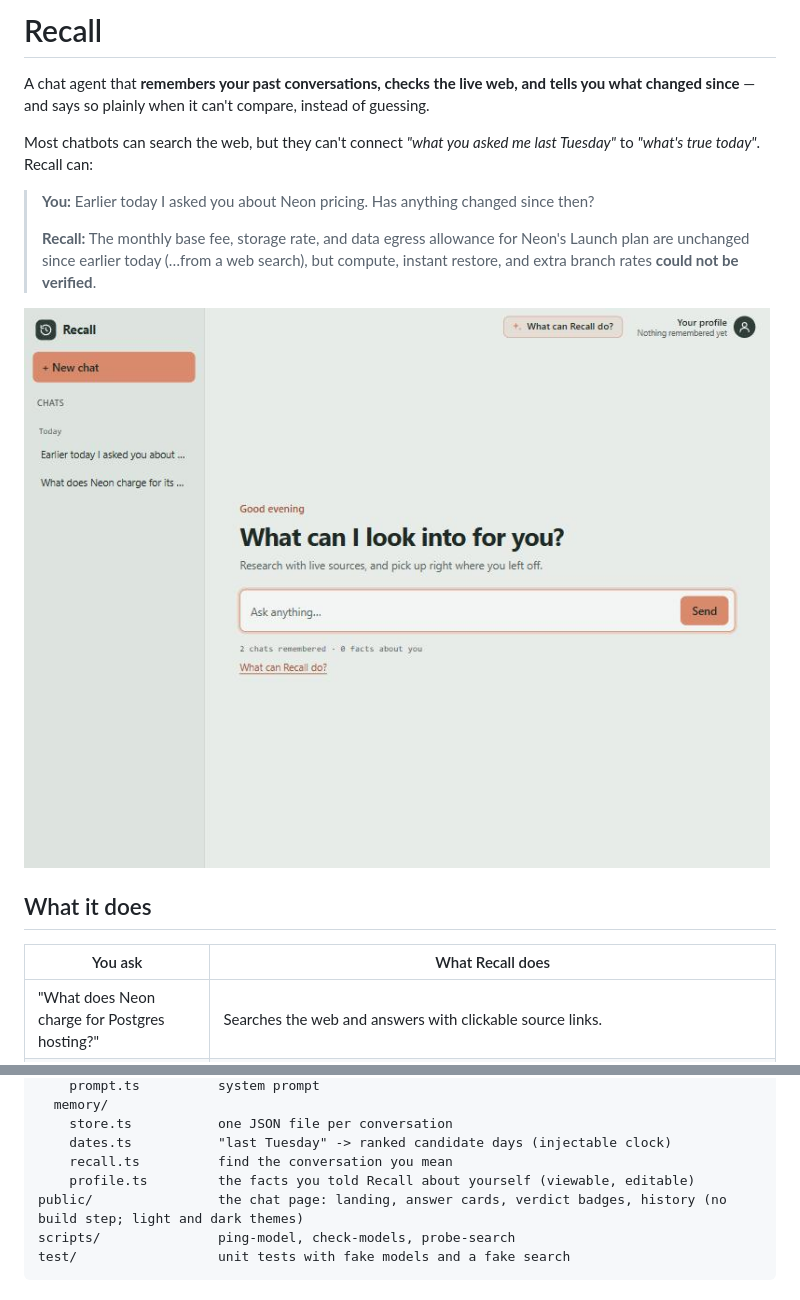
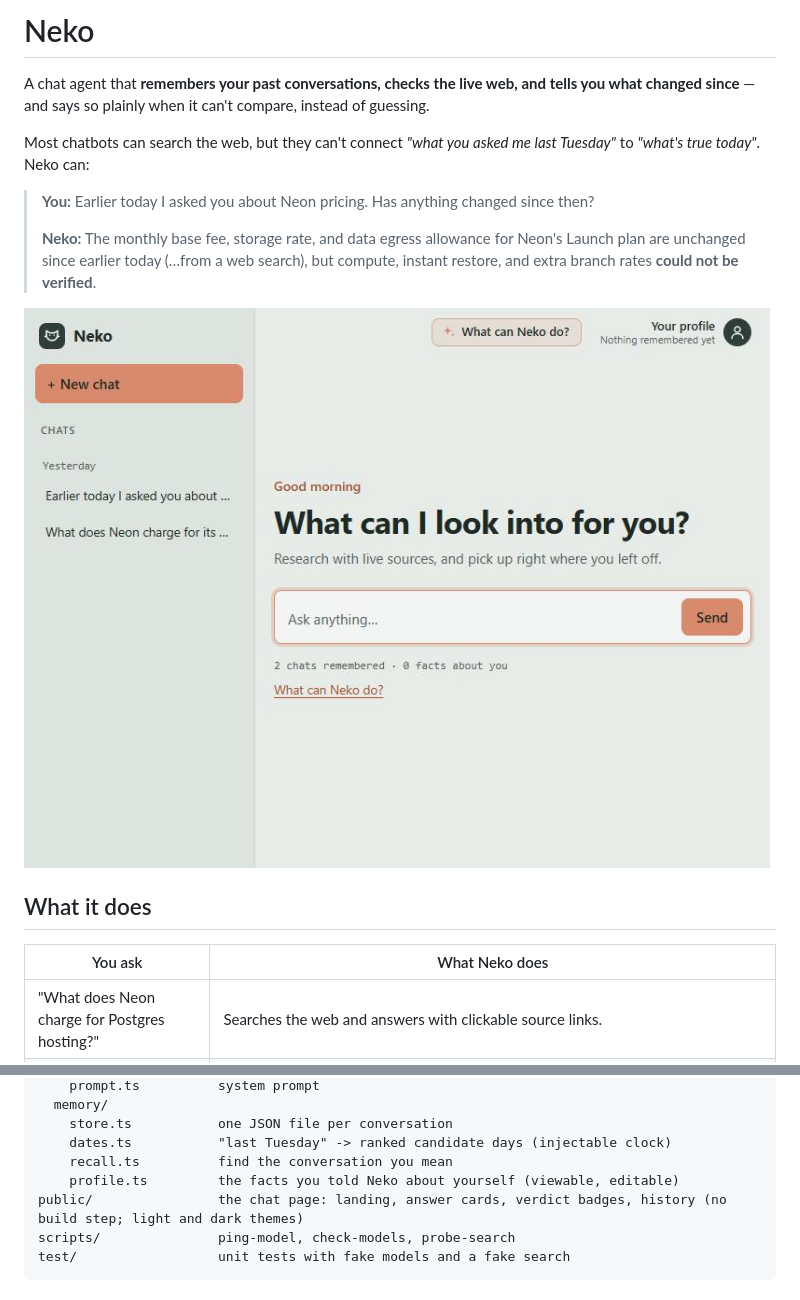
Before and after one commit to Shyam1922/Neko, a Markdown page: README.md, 2 parts joined by grey strips. Rendered like a GitHub page; pictures changed too: docs/screenshots/landing.jpg.

```diff
--- a/README.md
+++ b/README.md
@@ -1,10 +1,10 @@
-# Recall
+# Neko
 
 A chat agent that **remembers your past conversations, checks the live web, and tells you what changed since** — and says so plainly when it can't compare, instead of guessing.
 
-Most chatbots can search the web, but they can't connect *"what you asked me last Tuesday"* to *"what's true today"*. Recall can:
+Most chatbots can search the web, but they can't connect *"what you asked me last Tuesday"* to *"what's true today"*. Neko can:
 
 > **You:** Earlier today I asked you about Neon pricing. Has anything changed since then?
 >
-> **Recall:** The monthly base fee, storage rate, and data egress allowance for Neon's Launch plan are unchanged since earlier today (…from a web search), but compute, instant restore, and extra branch rates **could not be verified**.
+> **Neko:** The monthly base fee, storage rate, and data egress allowance for Neon's Launch plan are unchanged since earlier today (…from a web search), but compute, instant restore, and extra branch rates **could not be verified**.
 
@@ -12,7 +12,7 @@ Most chatbots can search the web, but they can't connect *"what you asked me las
 
 ## What it does
 
-| You ask | What Recall does |
+| You ask | What Neko does |
 | --- | --- |
 | "What does Neon charge for Postgres hosting?" | Searches the web and answers with clickable source links. |
 | "Has any of that changed since I asked on Monday?" | Finds that earlier conversation, re-checks each fact, and reports **changed / unchanged / couldn't verify / no baseline**, with sources. If there is no record of that chat, it says so first, then searches what changed on the web since that date. |
@@ -128,7 +128,7 @@ src/
     store.ts           one JSON file per conversation
     dates.ts           "last Tuesday" -> ranked candidate days (injectable clock)
     recall.ts          find the conversation you mean
-    profile.ts         the facts you told Recall about yourself (viewable, editable)
+    profile.ts         the facts you told Neko about yourself (viewable, editable)
 public/                the chat page: landing, answer cards, verdict badges, history (no build step; light and dark themes)
 scripts/               ping-model, check-models, probe-search
 test/                  unit tests with fake models and a fake search
```
Also changed, not shown: other parts of README.md (+9 -9 lines), DESIGN.md (+3 -3 lines), docs/screenshots/features.jpg, docs/screenshots/profile.jpg, docs/screenshots/research.jpg, docs/screenshots/then-vs-now.jpg, 11 other files.
